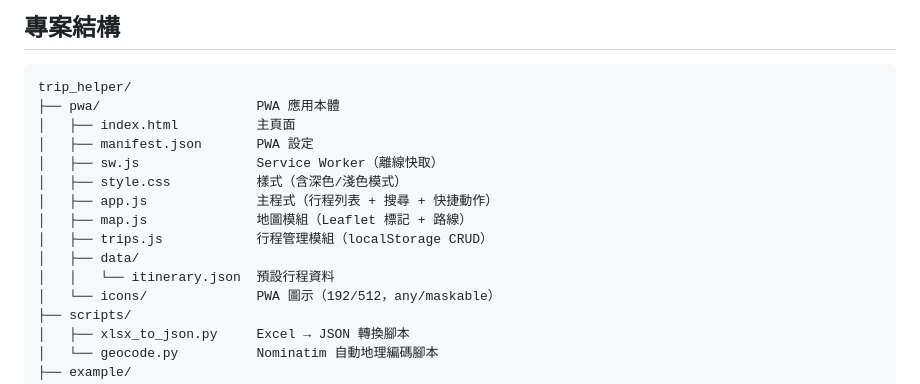
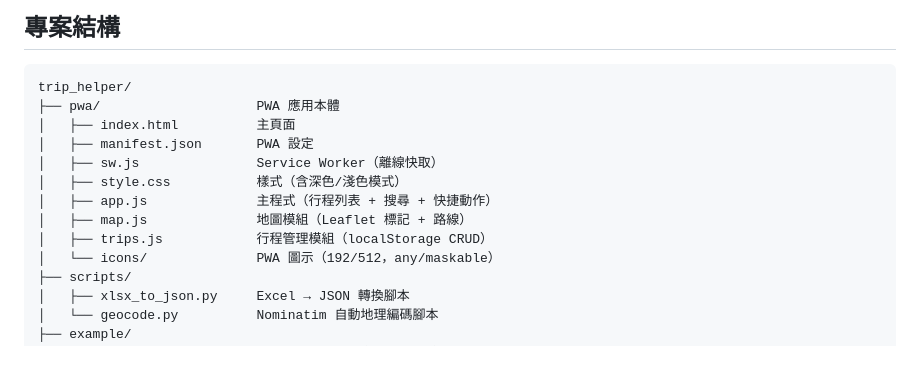
Before and after one commit to rushhuang/trip_helper, a Markdown page: README.md, the part around the change. Rendered like a GitHub page; blank space fills up the shorter version.

Commit message:
docs: 移除目錄架構中已不追蹤的 data/itinerary.json
Co-Authored-By: Claude Opus 4.6 <noreply@anthropic.com>

```diff
--- a/README.md
+++ b/README.md
@@ -27,8 +27,6 @@ trip_helper/
 │   ├── app.js              主程式（行程列表 + 搜尋 + 快捷動作）
 │   ├── map.js              地圖模組（Leaflet 標記 + 路線）
 │   ├── trips.js            行程管理模組（localStorage CRUD）
-│   ├── data/
-│   │   └── itinerary.json  預設行程資料
 │   └── icons/              PWA 圖示（192/512，any/maskable）
 ├── scripts/
 │   ├── xlsx_to_json.py     Excel → JSON 轉換腳本
```
Also changed, not shown: ROADMAP.md (+0 -2 lines).
